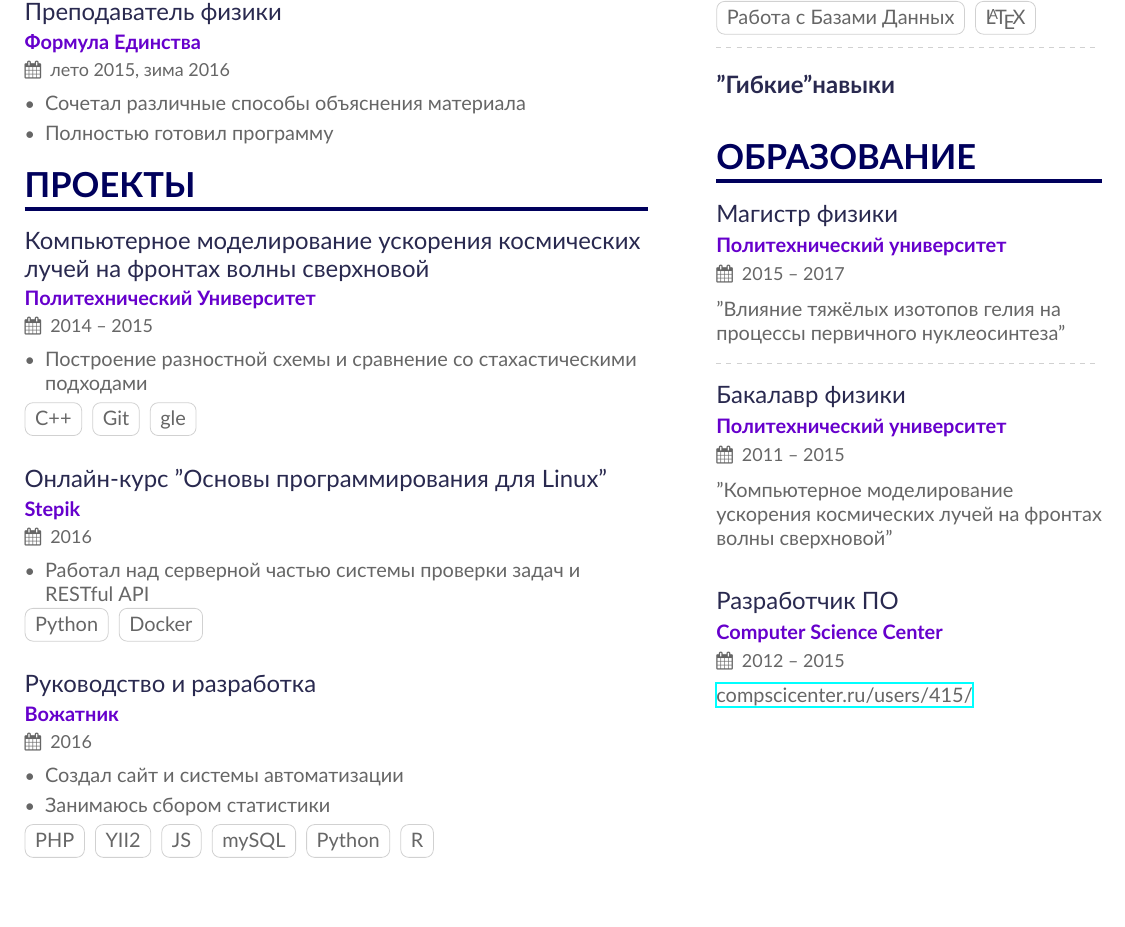
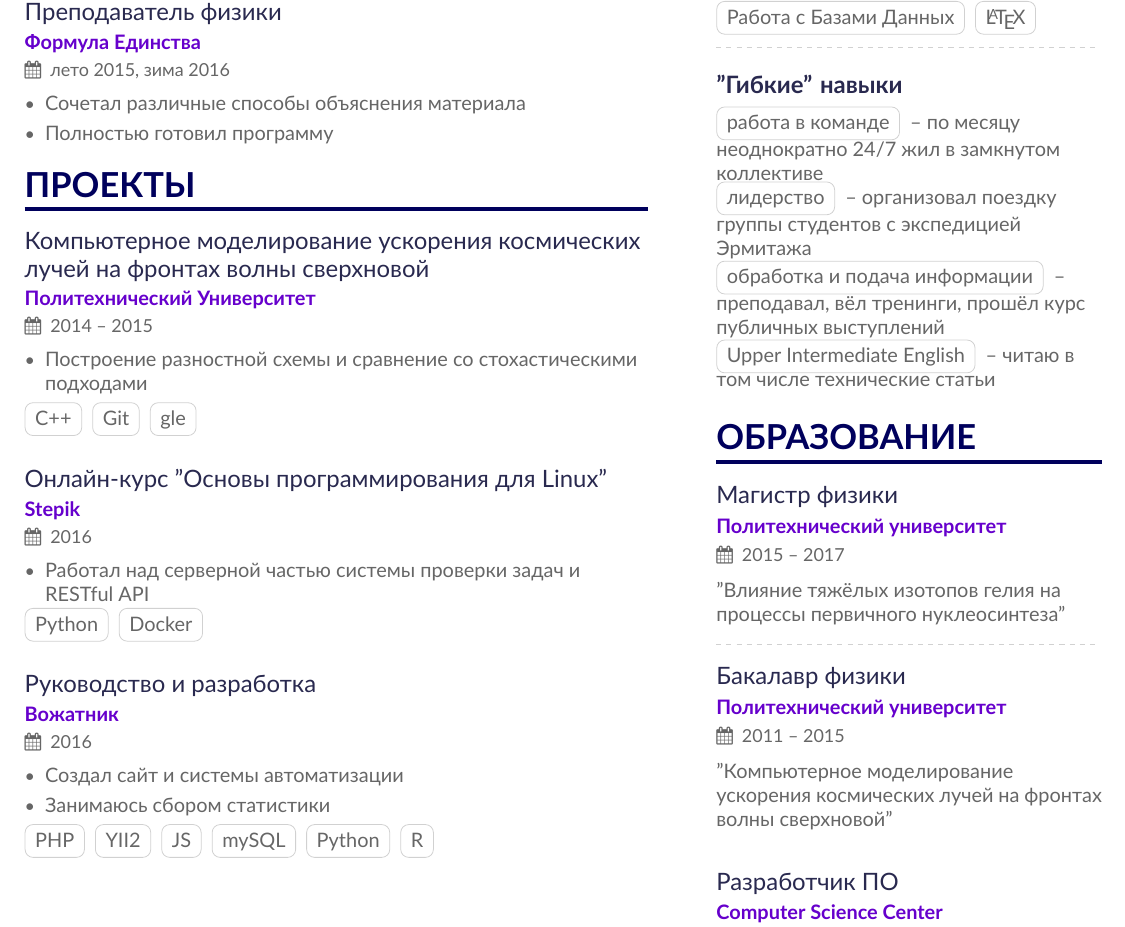
Before and after one commit to papeeria/own_cv, a LaTeX CV (sample.tex, which reads sample-p1sidebar.tex): part of page 1 of 2, cut so that both start at the same text, the shorter picture padded with empty space. Compiled offline with XeLaTeX.

```diff
--- a/sample-p1sidebar.tex
+++ b/sample-p1sidebar.tex
@@ -15,14 +15,12 @@
 
 \divider
 
-\cvsubsection{"Гибкие" навыки}
-%\begin{table}
-%\begin{tabular}{ll}
-%тест в строке просто пишется \\
-%экранирование отдельных символов\\
-%\end{tabular}
-%\end{table}
+\cvsubsection{"Гибкие" $\!~~$навыки}
 
+\cvtag{работа в команде} -- по месяцу неоднократно 24/7 жил в замкнутом коллективе\\
+\cvtag{лидерство} -- организовал поездку группы студентов с экспедицией Эрмитажа\\
+\cvtag{обработка и подача информации} -- преподавал, вёл тренинги, прошёл курс публичных выступлений
+\cvtag{Upper Intermediate English} -- читаю в том числе технические статьи
 %\end{doublespace}
 
 % \cvsection{Most Proud of}
--- a/sample.tex
+++ b/sample.tex
@@ -124,7 +124,7 @@
 
 \cvevent{Компьютерное моделирование ускорения космических лучей на фронтах волны сверхновой}{Политехнический Университет}{2014 -- 2015}{}
 \begin{itemize}
-\item Построение разностной схемы и сравнение со стахастическими подходами
+\item Построение разностной схемы и сравнение со стохастическими подходами
 \end{itemize}
 \cvtag{C++} \cvtag{Git} \cvtag{gle}
 \divider
```
